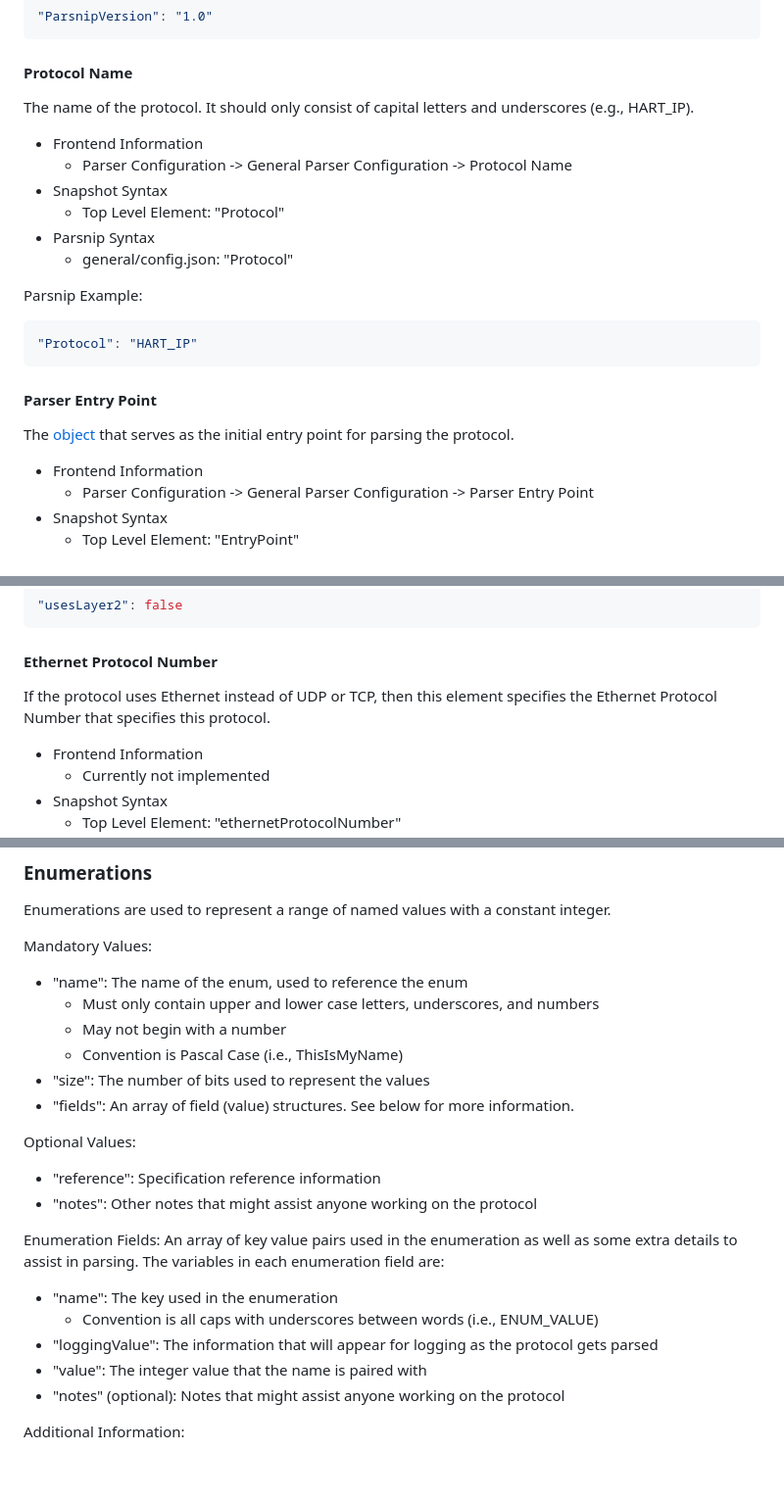
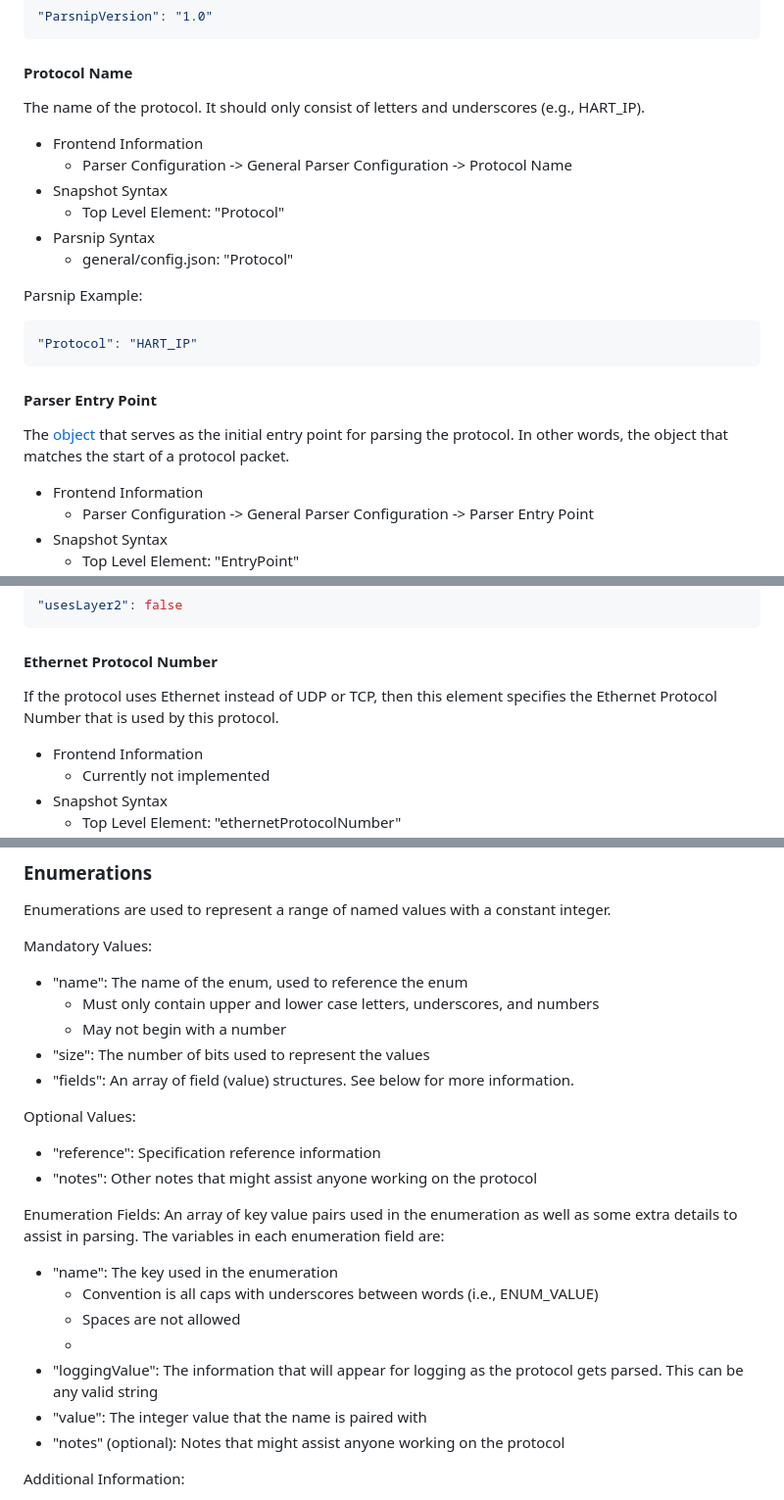
Before and after one commit to cisagov/parsnip, a Markdown page: docs/syntax.md, 3 parts joined by grey strips. Shown at 98% size. GitHub-like rendering; blank space fills up the shorter version.

````diff
--- a/docs/syntax.md
+++ b/docs/syntax.md
@@ -27,7 +27,7 @@ Parsnip Example:
 ```
 
 #### Protocol Name
-The name of the protocol. It should only consist of capital letters and underscores (e.g., HART_IP).
+The name of the protocol. It should only consist of letters and underscores (e.g., HART_IP).
 
 * Frontend Information
     - Parser Configuration -> General Parser Configuration -> Protocol Name
@@ -42,7 +42,7 @@ Parsnip Example:
 ```
 
 #### Parser Entry Point
-The [object](#structures_object) that serves as the initial entry point for parsing the protocol.
+The [object](#structures_object) that serves as the initial entry point for parsing the protocol. In other words, the object that matches the start of a protocol packet.
 
 * Frontend Information
     - Parser Configuration -> General Parser Configuration -> Parser Entry Point
@@ -74,7 +74,7 @@ Parsnip Example:
 ```
 
 #### Ethernet Protocol Number
-If the protocol uses Ethernet instead of UDP or TCP, then this element specifies the Ethernet Protocol Number that specifies this protocol.
+If the protocol uses Ethernet instead of UDP or TCP, then this element specifies the Ethernet Protocol Number that is used by this protocol.
 
 * Frontend Information
     - Currently not implemented
@@ -536,7 +536,6 @@ Mandatory Values:
 * "name": The name of the enum, used to reference the enum
     - Must only contain upper and lower case letters, underscores, and numbers
     - May not begin with a number
-    - Convention is Pascal Case (i.e., ThisIsMyName)
 * "size": The number of bits used to represent the values
 * "fields": An array of field (value) structures. See below for more information.
 
@@ -550,7 +549,9 @@ An array of key value pairs used in the enumeration as well as some extra detail
 
 * "name": The key used in the enumeration
     - Convention is all caps with underscores between words (i.e., ENUM_VALUE)
-* "loggingValue": The information that will appear for logging as the protocol gets parsed
+    - Spaces are not allowed
+    -
+* "loggingValue": The information that will appear for logging as the protocol gets parsed. This can be any valid string
 * "value": The integer value that the name is paired with
 * "notes" (optional): Notes that might assist anyone working on the protocol
 
````
Also changed, not shown: other parts of docs/syntax.md (+9 -9 lines).
